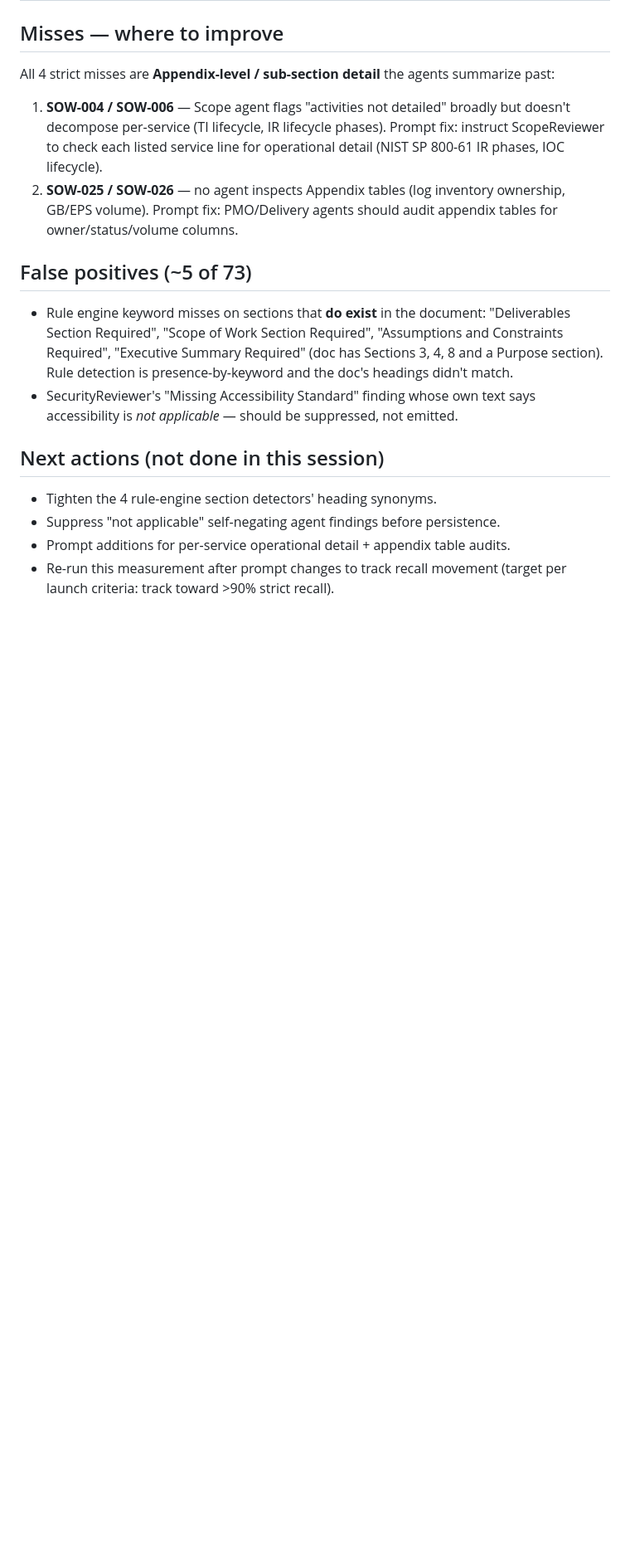
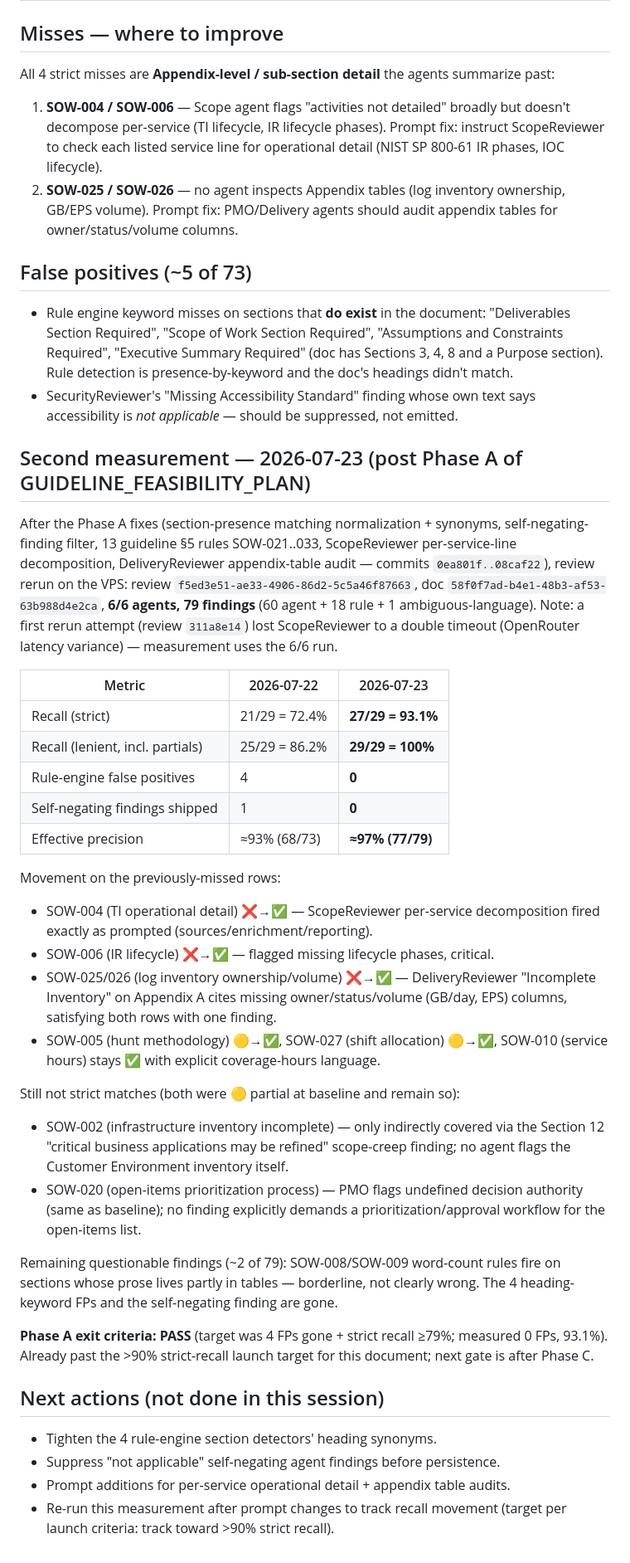
Before and after one commit to manishjnv/document-governance-platform, a Markdown page: docs/planning/ACCURACY_BASELINE_2026_07_22.md, the part around the change. Shown at 83% size. Rendered like a GitHub page; blank space fills up the shorter version.

Commit message:
Phase A re-measurement: strict recall 72.4% -> 93.1%, rule FPs 4 -> 0
6/6-agent rerun on SOC_SOW_Testing.docx post Phase A fixes. All 4 prior
strict misses now caught (TI detail, IR lifecycle, log inventory
ownership/volume). Phase A exit criteria pass.

Co-Authored-By: Claude Fable 5 <noreply@anthropic.com>

```diff
--- a/docs/planning/ACCURACY_BASELINE_2026_07_22.md
+++ b/docs/planning/ACCURACY_BASELINE_2026_07_22.md
@@ -77,6 +77,54 @@ summarize past:
 - SecurityReviewer's "Missing Accessibility Standard" finding whose own text
   says accessibility is *not applicable* — should be suppressed, not emitted.
 
+## Second measurement — 2026-07-23 (post Phase A of GUIDELINE_FEASIBILITY_PLAN)
+
+After the Phase A fixes (section-presence matching normalization + synonyms,
+self-negating-finding filter, 13 guideline §5 rules SOW-021..033, ScopeReviewer
+per-service-line decomposition, DeliveryReviewer appendix-table audit — commits
+`0ea801f..08caf22`), review rerun on the VPS:
+review `f5ed3e51-ae33-4906-86d2-5c5a46f87663`, doc
+`58f0f7ad-b4e1-48b3-af53-63b988d4e2ca`, **6/6 agents, 79 findings**
+(60 agent + 18 rule + 1 ambiguous-language). Note: a first rerun attempt
+(review `311a8e14`) lost ScopeReviewer to a double timeout (OpenRouter latency
+variance) — measurement uses the 6/6 run.
+
+| Metric | 2026-07-22 | 2026-07-23 |
+|---|---|---|
+| Recall (strict) | 21/29 = 72.4% | **27/29 = 93.1%** |
+| Recall (lenient, incl. partials) | 25/29 = 86.2% | **29/29 = 100%** |
+| Rule-engine false positives | 4 | **0** |
+| Self-negating findings shipped | 1 | **0** |
+| Effective precision | ≈93% (68/73) | **≈97% (77/79)** |
+
+Movement on the previously-missed rows:
+
+- SOW-004 (TI operational detail) ❌→✅ — ScopeReviewer per-service
+  decomposition fired exactly as prompted (sources/enrichment/reporting).
+- SOW-006 (IR lifecycle) ❌→✅ — flagged missing lifecycle phases, critical.
+- SOW-025/026 (log inventory ownership/volume) ❌→✅ — DeliveryReviewer
+  "Incomplete Inventory" on Appendix A cites missing owner/status/volume
+  (GB/day, EPS) columns, satisfying both rows with one finding.
+- SOW-005 (hunt methodology) 🟡→✅, SOW-027 (shift allocation) 🟡→✅,
+  SOW-010 (service hours) stays ✅ with explicit coverage-hours language.
+
+Still not strict matches (both were 🟡 partial at baseline and remain so):
+
+- SOW-002 (infrastructure inventory incomplete) — only indirectly covered via
+  the Section 12 "critical business applications may be refined" scope-creep
+  finding; no agent flags the Customer Environment inventory itself.
+- SOW-020 (open-items prioritization process) — PMO flags undefined decision
+  authority (same as baseline); no finding explicitly demands a
+  prioritization/approval workflow for the open-items list.
+
+Remaining questionable findings (~2 of 79): SOW-008/SOW-009 word-count rules
+fire on sections whose prose lives partly in tables — borderline, not clearly
+wrong. The 4 heading-keyword FPs and the self-negating finding are gone.
+
+**Phase A exit criteria: PASS** (target was 4 FPs gone + strict recall ≥79%;
+measured 0 FPs, 93.1%). Already past the >90% strict-recall launch target for
+this document; next gate is after Phase C.
+
 ## Next actions (not done in this session)
 
 - Tighten the 4 rule-engine section detectors' heading synonyms.
```
